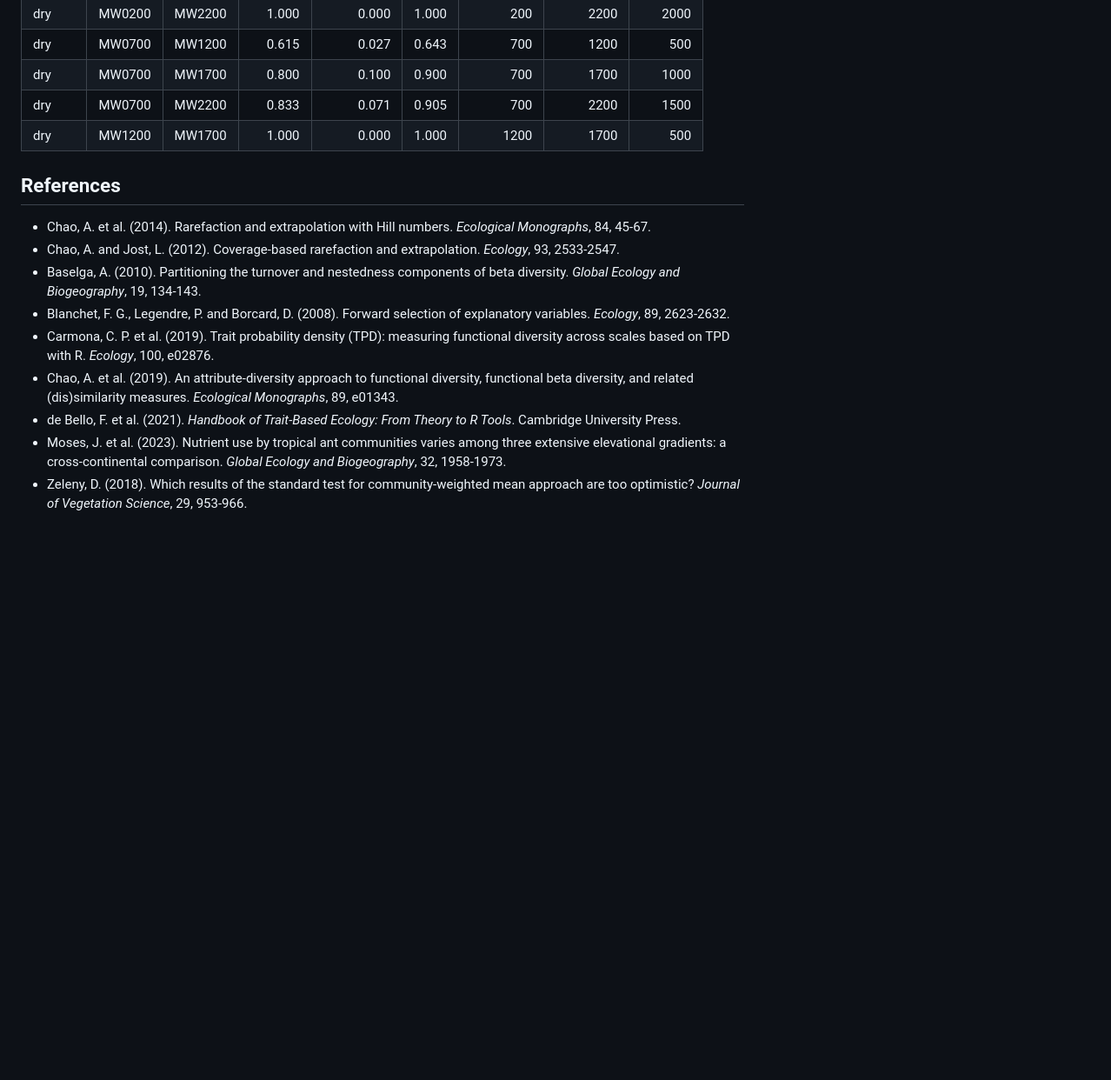
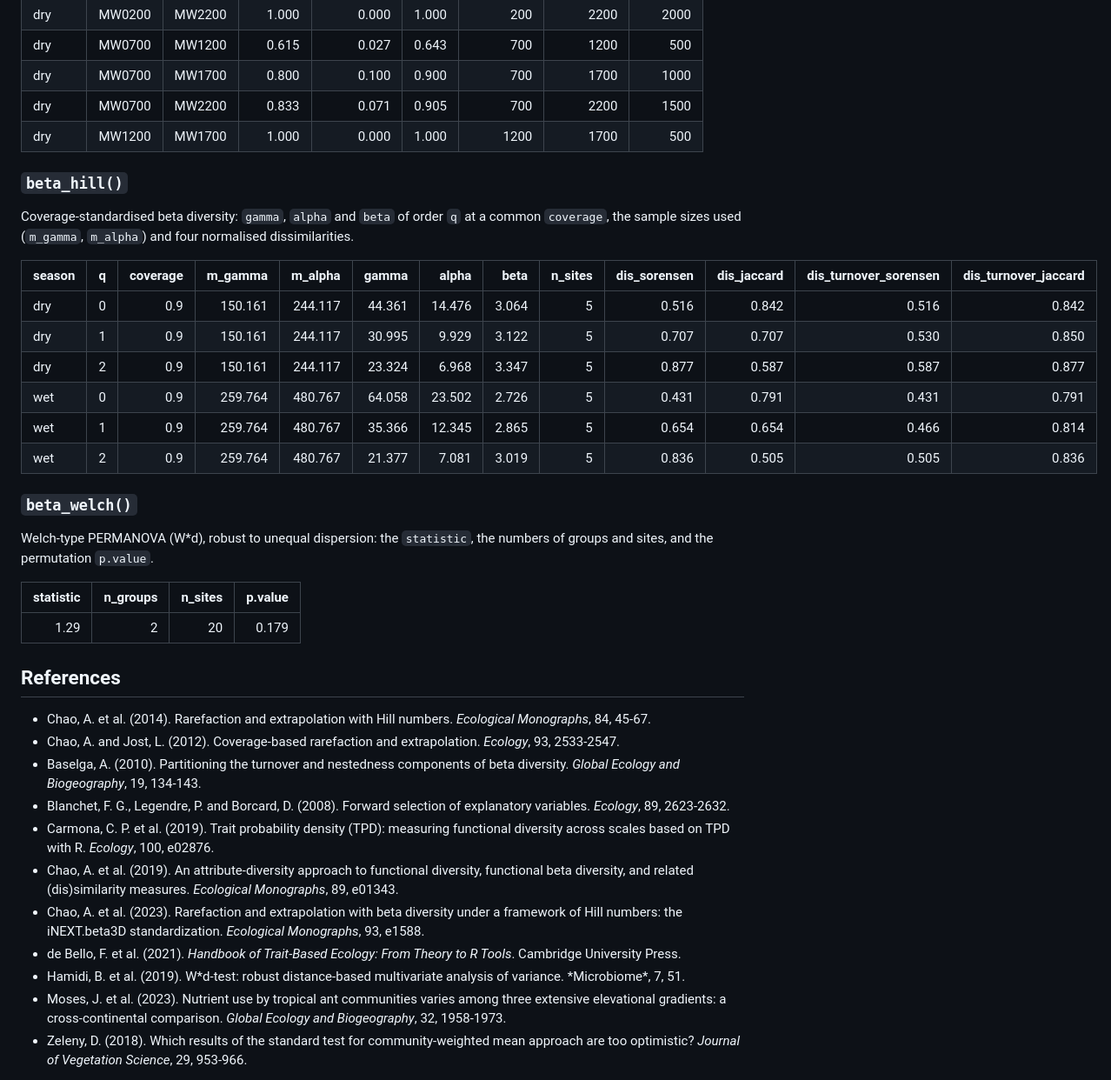
Before and after one commit to jmozez/tidydiversity, a Markdown page: README.md, the part around one of its changes. Shown at 87% size. Drawn GitHub-style; blank space fills up the shorter version.

```diff
--- a/README.md
+++ b/README.md
@@ -499,6 +513,31 @@ and `gradient_2` values and their `distance`.
 | dry    | MW0700 | MW2200 |    0.833 |      0.071 | 0.905 |        700 |       2200 |     1500 |
 | dry    | MW1200 | MW1700 |    1.000 |      0.000 | 1.000 |       1200 |       1700 |      500 |
 
+### `beta_hill()`
+
+Coverage-standardised beta diversity: `gamma`, `alpha` and `beta` of
+order `q` at a common `coverage`, the sample sizes used (`m_gamma`,
+`m_alpha`) and four normalised dissimilarities.
+
+| season |   q | coverage | m_gamma | m_alpha |  gamma |  alpha |  beta | n_sites | dis_sorensen | dis_jaccard | dis_turnover_sorensen | dis_turnover_jaccard |
+|:-------|----:|---------:|--------:|--------:|-------:|-------:|------:|--------:|-------------:|------------:|----------------------:|---------------------:|
+| dry    |   0 |      0.9 | 150.161 | 244.117 | 44.361 | 14.476 | 3.064 |       5 |        0.516 |       0.842 |                 0.516 |                0.842 |
+| dry    |   1 |      0.9 | 150.161 | 244.117 | 30.995 |  9.929 | 3.122 |       5 |        0.707 |       0.707 |                 0.530 |                0.850 |
+| dry    |   2 |      0.9 | 150.161 | 244.117 | 23.324 |  6.968 | 3.347 |       5 |        0.877 |       0.587 |                 0.587 |                0.877 |
+| wet    |   0 |      0.9 | 259.764 | 480.767 | 64.058 | 23.502 | 2.726 |       5 |        0.431 |       0.791 |                 0.431 |                0.791 |
+| wet    |   1 |      0.9 | 259.764 | 480.767 | 35.366 | 12.345 | 2.865 |       5 |        0.654 |       0.654 |                 0.466 |                0.814 |
+| wet    |   2 |      0.9 | 259.764 | 480.767 | 21.377 |  7.081 | 3.019 |       5 |        0.836 |       0.505 |                 0.505 |                0.836 |
+
+### `beta_welch()`
+
+Welch-type PERMANOVA (W\*d), robust to unequal dispersion: the
+`statistic`, the numbers of groups and sites, and the permutation
+`p.value`.
+
+| statistic | n_groups | n_sites | p.value |
+|----------:|---------:|--------:|--------:|
+|      1.29 |        2 |      20 |   0.179 |
+
 ## References
 
 - Chao, A. et al. (2014). Rarefaction and extrapolation with Hill
@@ -516,8 +555,13 @@ and `gradient_2` values and their `distance`.
 - Chao, A. et al. (2019). An attribute-diversity approach to functional
   diversity, functional beta diversity, and related (dis)similarity
   measures. *Ecological Monographs*, 89, e01343.
+- Chao, A. et al. (2023). Rarefaction and extrapolation with beta
+  diversity under a framework of Hill numbers: the iNEXT.beta3D
+  standardization. *Ecological Monographs*, 93, e1588.
 - de Bello, F. et al. (2021). *Handbook of Trait-Based Ecology: From
   Theory to R Tools*. Cambridge University Press.
+- Hamidi, B. et al. (2019). W*d-test: robust distance-based multivariate
+  analysis of variance. *Microbiome\*, 7, 51.
 - Moses, J. et al. (2023). Nutrient use by tropical ant communities
   varies among three extensive elevational gradients: a
   cross-continental comparison. *Global Ecology and Biogeography*, 32,
```
Also changed, not shown: other parts of README.md (+30 -16 lines), NEWS.md (+6 -0 lines), man/figures/README-beta-hill-1.png (added), 12 other files.
